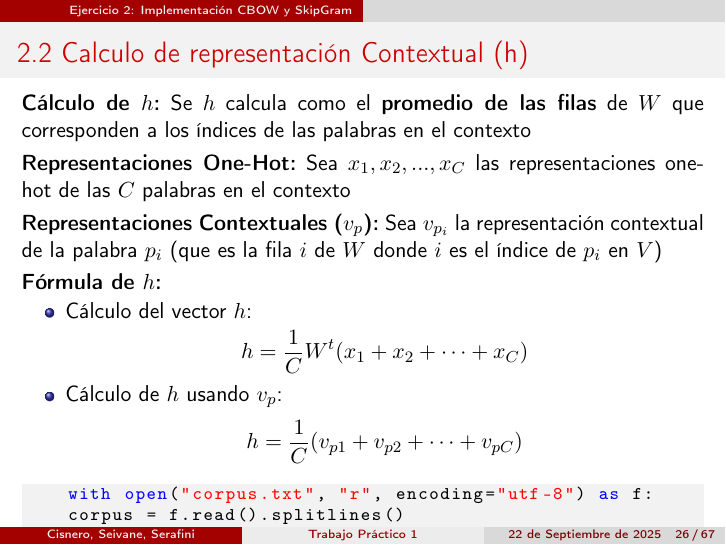
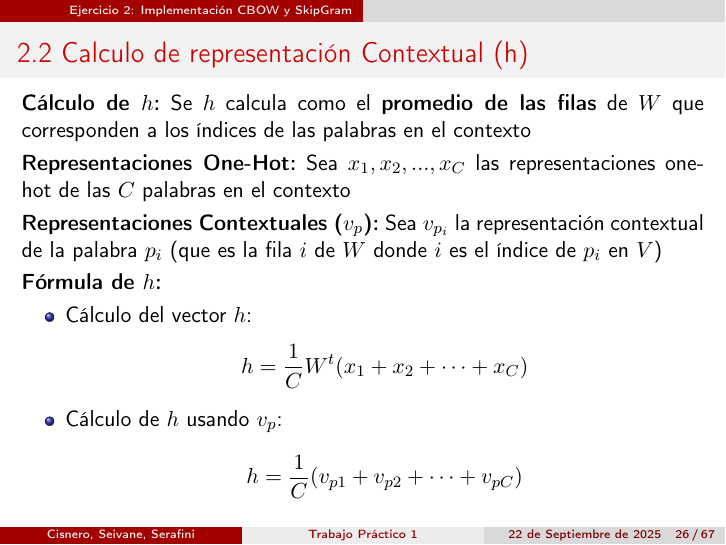
Before and after one commit to SCS-IA/aprendizaje-automatico-avanzado, LaTeX slides (TP1/TP1.tex): page 26 of 67. Compiled offline with pdfLaTeX.

Commit message:
Correccion de detalle

```diff
--- a/TP1/TP1.tex
+++ b/TP1/TP1.tex
@@ -501,18 +501,6 @@ with open("corpus.txt", "r", encoding="utf-8") as f:
 			\item Cálculo de $h$ usando $v_p$:
 			 $$h = \frac{1}{C} (v_{p1} + v_{p2} + \dots + v_{pC})$$
 		\end{itemize}
-	\begin{lstlisting}[language=Python]
-		with open("corpus.txt", "r", encoding="utf-8") as f:
-		corpus = f.read().splitlines()
-	\end{lstlisting}
-	Luego se crean los diccionarios que se utilizaran en ambos métodos.
-	\begin{lstlisting}[language=Python]
-		vocab = sorted(set(corpus))
-		vocab_tamano = len(vocab)
-		palabra_a_indice = {palabra: i for i, palabra in enumerate(vocab)}
-		indice_a_palabra = {i: palabra for i, palabra in enumerate(vocab)}
-	\end{lstlisting}
-
 \end{frame}
 
 
```
Also changed, not shown: TP1/TP1.pdf.
